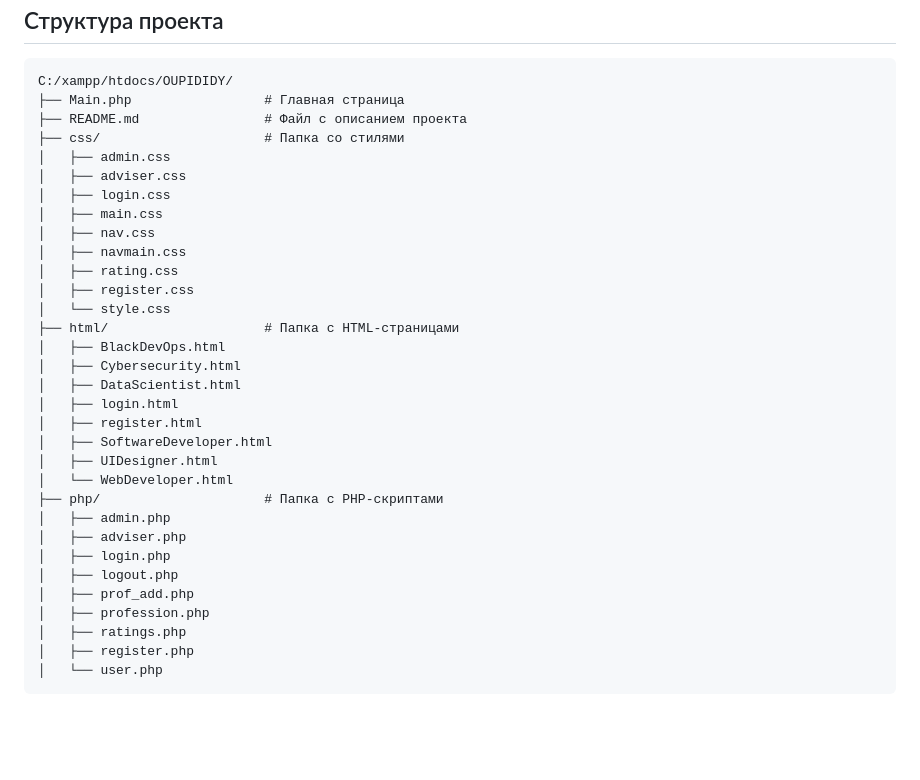
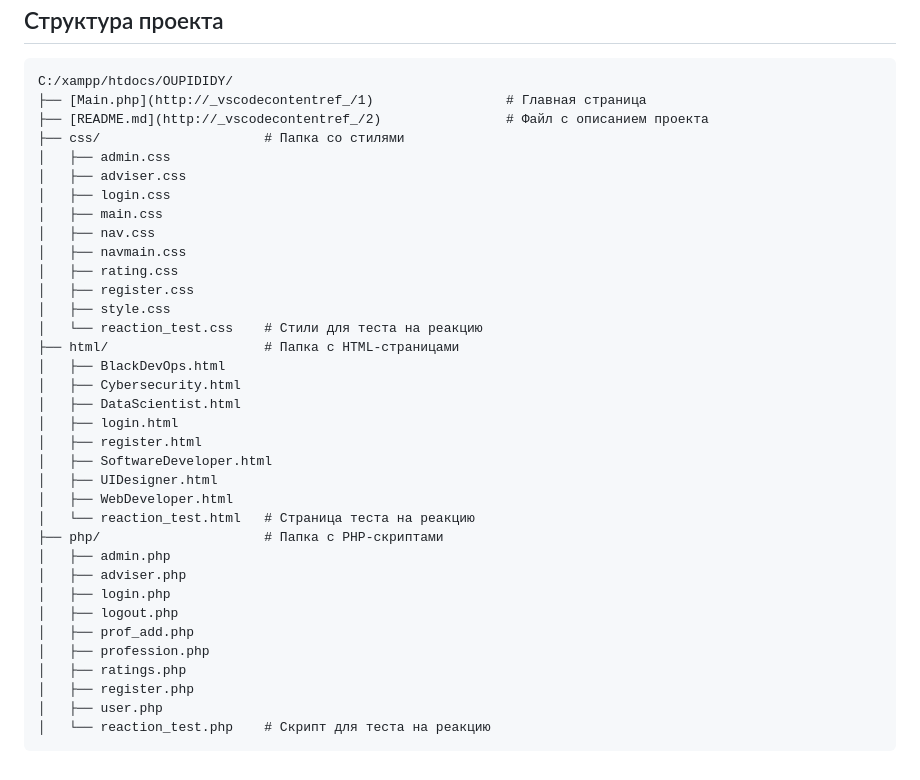
Before and after one commit to IXITMANI/OUPIDIDY, a Markdown page: README.md, the part around the change. GitHub-like rendering; blank space fills up the shorter version.

Commit message:
update README to include links and descriptions for reaction test files

````diff
--- a/README.md
+++ b/README.md
@@ -83,8 +83,8 @@ Itmo Web-programming
 
 ```plaintext
 C:/xampp/htdocs/OUPIDIDY/
-├── Main.php                 # Главная страница
-├── README.md                # Файл с описанием проекта
+├── [Main.php](http://_vscodecontentref_/1)                 # Главная страница
+├── [README.md](http://_vscodecontentref_/2)                # Файл с описанием проекта
 ├── css/                     # Папка со стилями
 │   ├── admin.css
 │   ├── adviser.css
@@ -94,7 +94,8 @@ C:/xampp/htdocs/OUPIDIDY/
 │   ├── navmain.css
 │   ├── rating.css
 │   ├── register.css
-│   └── style.css
+│   ├── style.css
+│   └── reaction_test.css    # Стили для теста на реакцию
 ├── html/                    # Папка с HTML-страницами
 │   ├── BlackDevOps.html
 │   ├── Cybersecurity.html
@@ -103,7 +104,8 @@ C:/xampp/htdocs/OUPIDIDY/
 │   ├── register.html
 │   ├── SoftwareDeveloper.html
 │   ├── UIDesigner.html
-│   └── WebDeveloper.html
+│   ├── WebDeveloper.html
+│   └── reaction_test.html   # Страница теста на реакцию
 ├── php/                     # Папка с PHP-скриптами
 │   ├── admin.php
 │   ├── adviser.php
@@ -113,5 +115,6 @@ C:/xampp/htdocs/OUPIDIDY/
 │   ├── profession.php
 │   ├── ratings.php
 │   ├── register.php
-│   └── user.php
+│   ├── user.php
+│   └── reaction_test.php    # Скрипт для теста на реакцию
 ```
````
